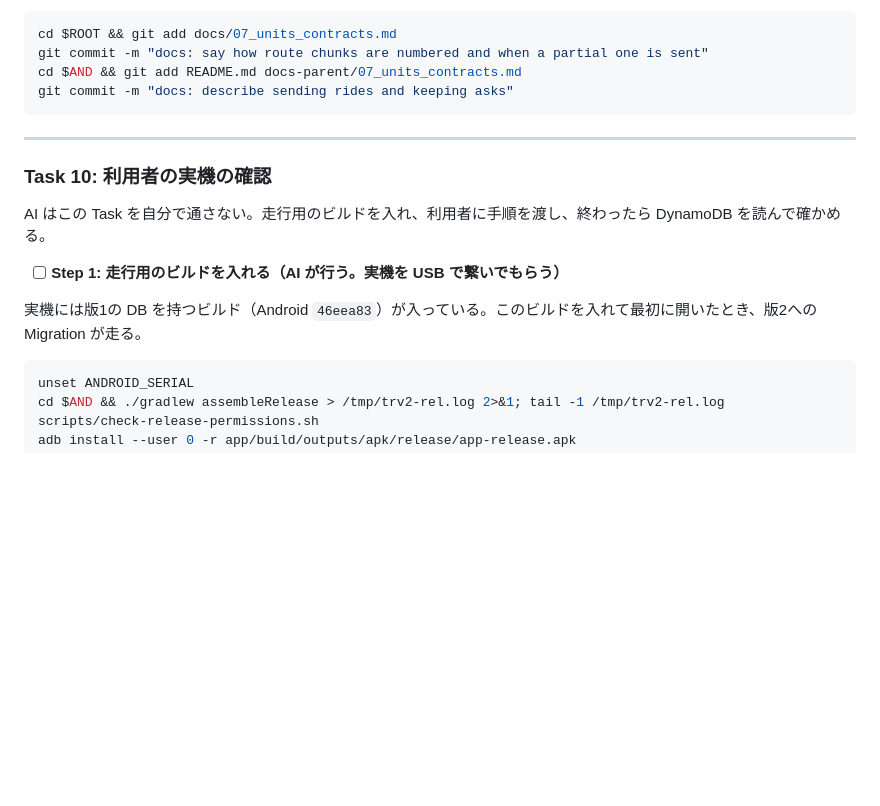
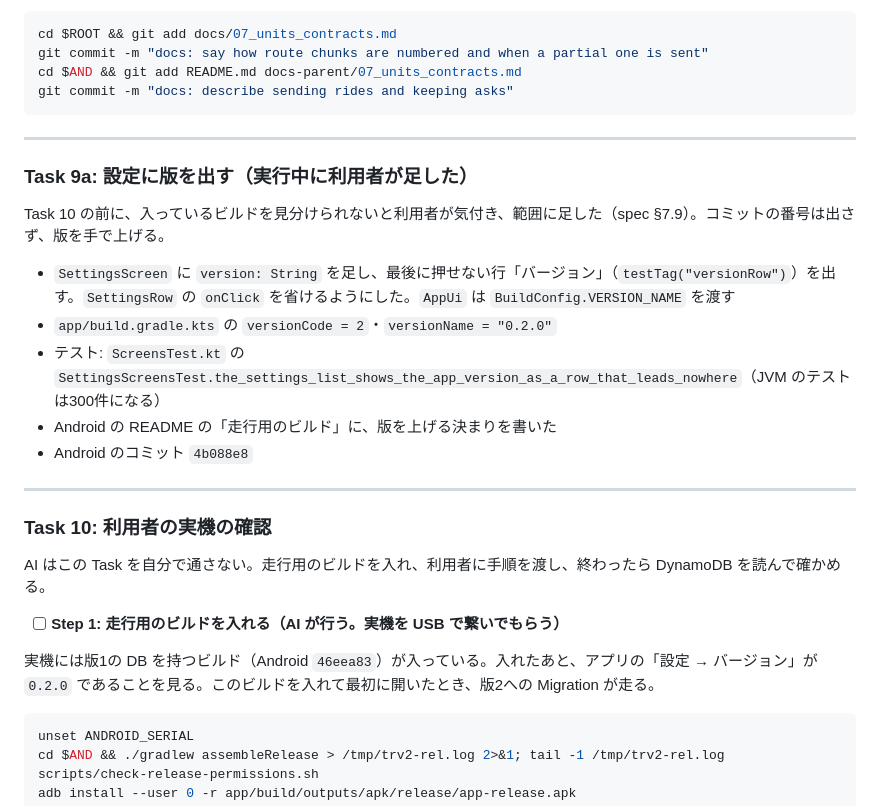
Before and after one commit to h-akira/TouringProjectV2, a Markdown page: docs/plans/2026-10-18-slice2-plan3a-sync-and-asks.md, the part around the change. Rendered like a GitHub page; blank space fills up the shorter version.

Commit message:
docs: show the app version in Settings within slice 2 plan 3a

````diff
--- a/docs/plans/2026-10-18-slice2-plan3a-sync-and-asks.md
+++ b/docs/plans/2026-10-18-slice2-plan3a-sync-and-asks.md
@@ -2181,13 +2181,25 @@ git commit -m "docs: describe sending rides and keeping asks"
 
 ---
 
+### Task 9a: 設定に版を出す（実行中に利用者が足した）
+
+Task 10 の前に、入っているビルドを見分けられないと利用者が気付き、範囲に足した（spec §7.9）。コミットの番号は出さず、版を手で上げる。
+
+- `SettingsScreen` に `version: String` を足し、最後に押せない行「バージョン」（`testTag("versionRow")`）を出す。`SettingsRow` の `onClick` を省けるようにした。`AppUi` は `BuildConfig.VERSION_NAME` を渡す
+- `app/build.gradle.kts` の `versionCode = 2`・`versionName = "0.2.0"`
+- テスト: `ScreensTest.kt` の `SettingsScreensTest.the_settings_list_shows_the_app_version_as_a_row_that_leads_nowhere`（JVM のテストは300件になる）
+- Android の README の「走行用のビルド」に、版を上げる決まりを書いた
+- Android のコミット `4b088e8`
+
+---
+
 ### Task 10: 利用者の実機の確認
 
 AI はこの Task を自分で通さない。走行用のビルドを入れ、利用者に手順を渡し、終わったら DynamoDB を読んで確かめる。
 
 - [ ] **Step 1: 走行用のビルドを入れる（AI が行う。実機を USB で繋いでもらう）**
 
-実機には版1の DB を持つビルド（Android `46eea83`）が入っている。このビルドを入れて最初に開いたとき、版2への Migration が走る。
+実機には版1の DB を持つビルド（Android `46eea83`）が入っている。入れたあと、アプリの「設定 → バージョン」が `0.2.0` であることを見る。このビルドを入れて最初に開いたとき、版2への Migration が走る。
 
 ```bash
 unset ANDROID_SERIAL
````
Also changed, not shown: docs/specs/2026-10-17-slice2-design.md (+6 -2 lines).
